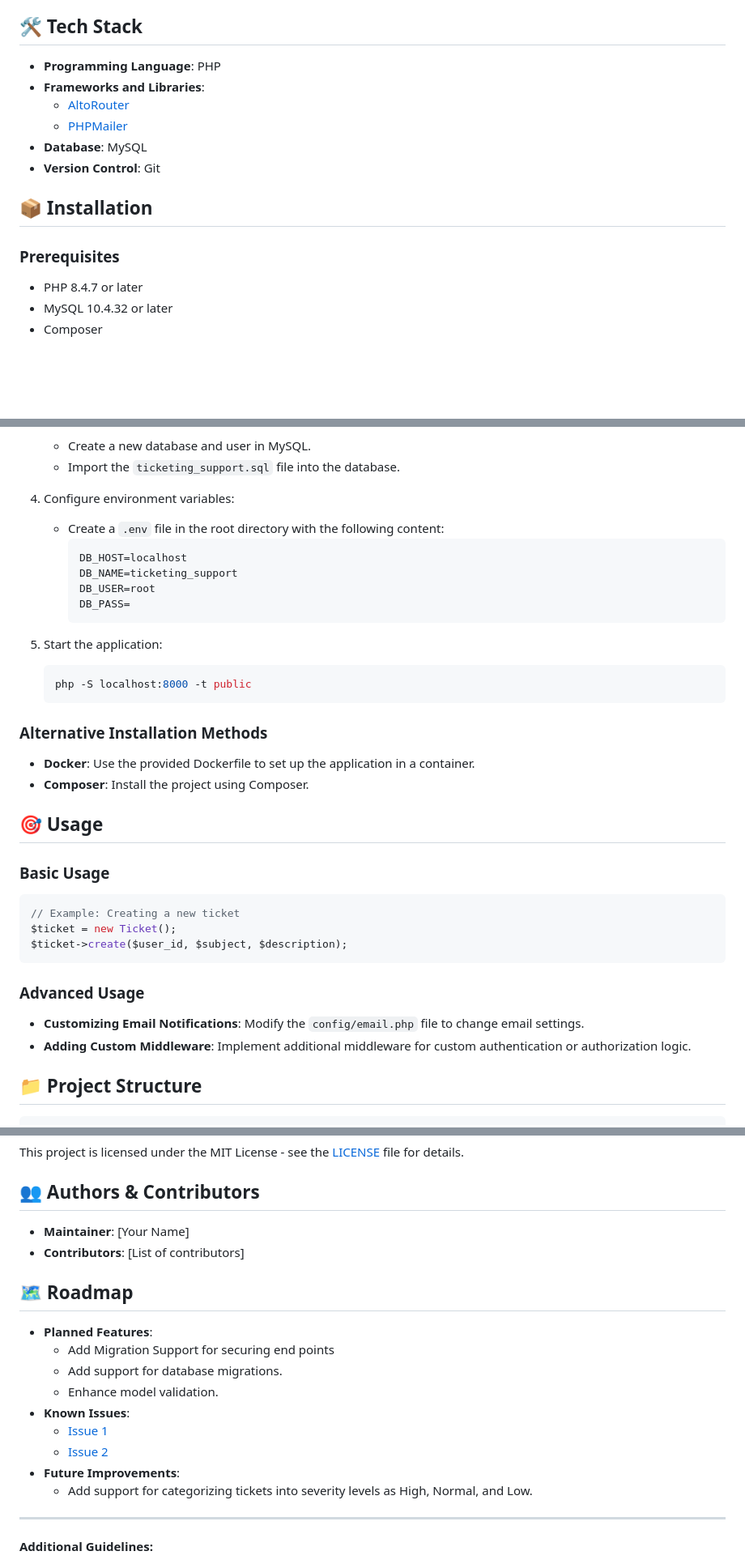
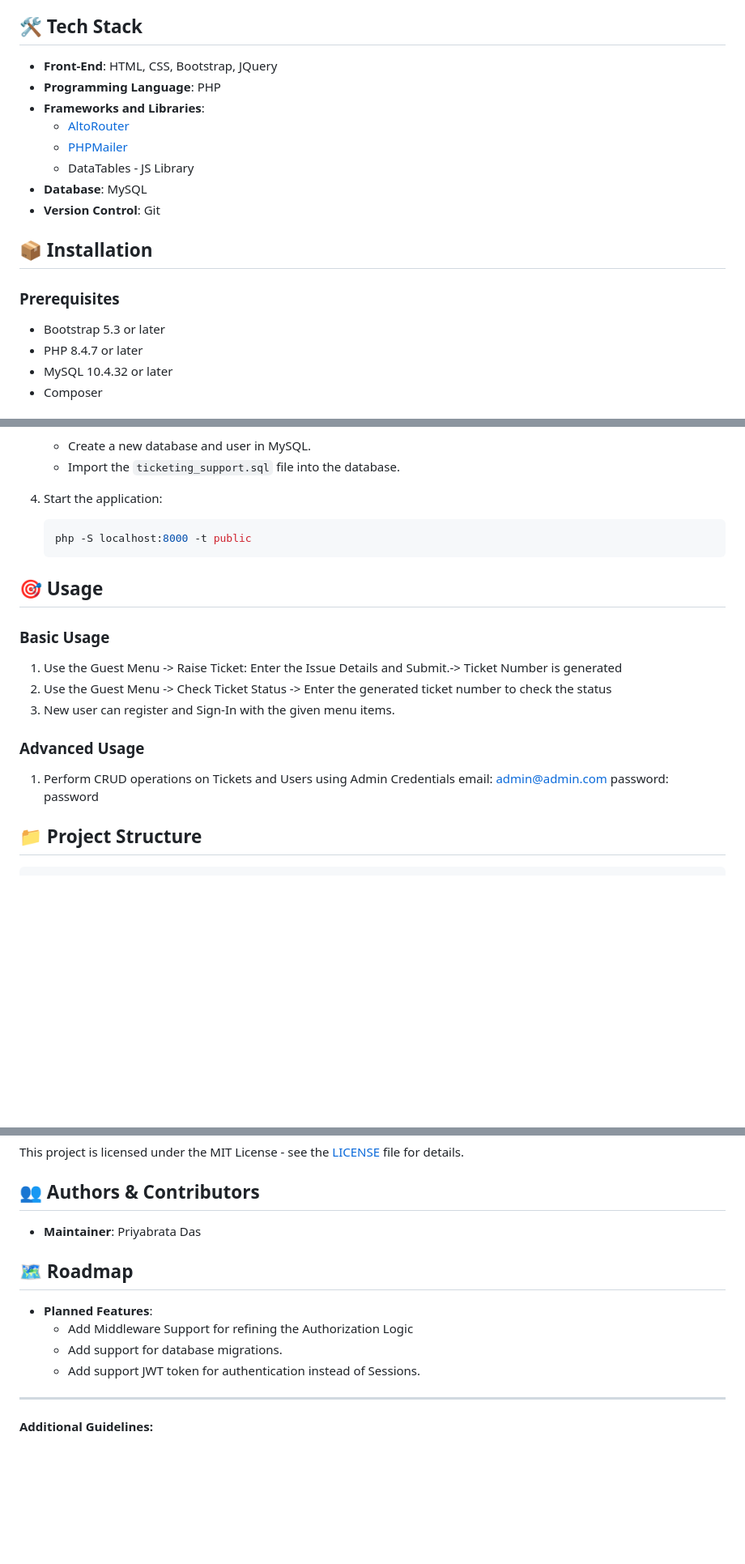
Before and after one commit to pdas544/ticket-support-system-main, a Markdown page: README.md, 3 parts joined by grey strips. Shown at 81% size. Drawn GitHub-style; blank space fills up the shorter version.

````diff
--- a/README.md
+++ b/README.md
@@ -12,16 +12,19 @@ The `ticket-support-system-main` is a robust PHP-based ticketing system designed
 - **Error Handling**: Centralized error handling and logging for better debugging.
 
 ## 🛠️ Tech Stack
+- **Front-End**: HTML, CSS, Bootstrap, JQuery
 - **Programming Language**: PHP
 - **Frameworks and Libraries**:
   - [AltoRouter](https://github.com/altorouter/altorouter)
   - [PHPMailer](https://github.com/PHPMailer/PHPMailer)
+  - DataTables - JS Library
 - **Database**: MySQL
 - **Version Control**: Git
 
 ## 📦 Installation
 
 ### Prerequisites
+- Bootstrap 5.3 or later
 - PHP 8.4.7 or later
 - MySQL 10.4.32 or later
 - Composer
@@ -42,36 +45,23 @@ The `ticket-support-system-main` is a robust PHP-based ticketing system designed
    - Create a new database and user in MySQL.
    - Import the `ticketing_support.sql` file into the database.
 
-4. Configure environment variables:
-   - Create a `.env` file in the root directory with the following content:
-     ```env
-     DB_HOST=localhost
-     DB_NAME=ticketing_support
-     DB_USER=root
-     DB_PASS=
-     ```
-
-5. Start the application:
+4. Start the application:
    ```bash
    php -S localhost:8000 -t public
    ```
 
-### Alternative Installation Methods
-- **Docker**: Use the provided Dockerfile to set up the application in a container.
-- **Composer**: Install the project using Composer.
-
 ## 🎯 Usage
 
 ### Basic Usage
-```php
-// Example: Creating a new ticket
-$ticket = new Ticket();
-$ticket->create($user_id, $subject, $description);
-```
+
+1) Use the Guest Menu -> Raise Ticket: Enter the Issue Details and Submit.-> Ticket Number is generated
+2) Use the Guest Menu -> Check Ticket Status -> Enter the generated ticket number to check the status
+3) New user can register and Sign-In with the given menu items.
 
 ### Advanced Usage
-- **Customizing Email Notifications**: Modify the `config/email.php` file to change email settings.
-- **Adding Custom Middleware**: Implement additional middleware for custom authentication or authorization logic.
+1) Perform CRUD operations on Tickets and Users using Admin Credentials
+email: admin@admin.com
+password: password
 
 ## 📁 Project Structure
 ```
@@ -106,21 +96,14 @@ ticket-support-system-main/
 This project is licensed under the MIT License - see the [LICENSE](LICENSE) file for details.
 
 ## 👥 Authors & Contributors
-- **Maintainer**: [Your Name]
-- **Contributors**: [List of contributors]
+- **Maintainer**: Priyabrata Das
 
 
 ## 🗺️ Roadmap
 - **Planned Features**:
-  - Add Migration Support for securing end points
+  - Add Middleware Support for refining the Authorization Logic
   - Add support for database migrations.
-  - Enhance model validation.
-- **Known Issues**:
-  - [Issue 1](https://github.com/pdas544/ticket-support-system-main/issues/1)
-  - [Issue 2](https://github.com/pdas544/ticket-support-system-main/issues/2)
-- **Future Improvements**:
-  - Add support for categorizing tickets into severity levels as High, Normal, and Low.
-
+  - Add support JWT token for authentication instead of Sessions.
 
 ---
 
````
